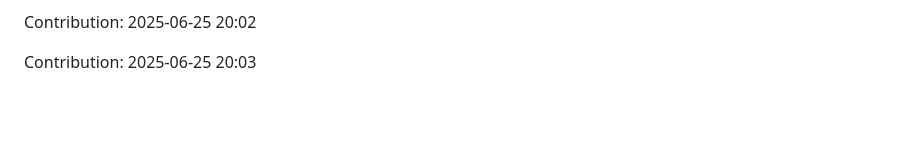
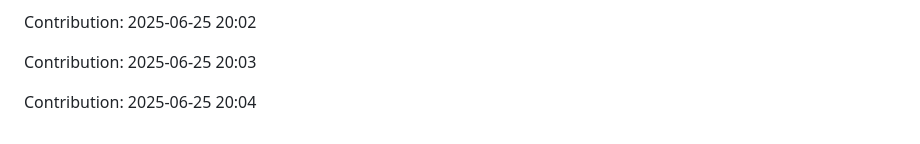
Before and after one commit to Shreyansh-77/AI-Agents, a Markdown page: README.md, the part around the change. Drawn GitHub-style; blank space fills up the shorter version.

Commit message:
"Contribution: 2025-06-25 20:04"

```diff
--- a/README.md
+++ b/README.md
@@ -701,3 +701,5 @@ Contribution: 2025-06-25 20:01
 Contribution: 2025-06-25 20:02
 
 Contribution: 2025-06-25 20:03
+
+Contribution: 2025-06-25 20:04
```
